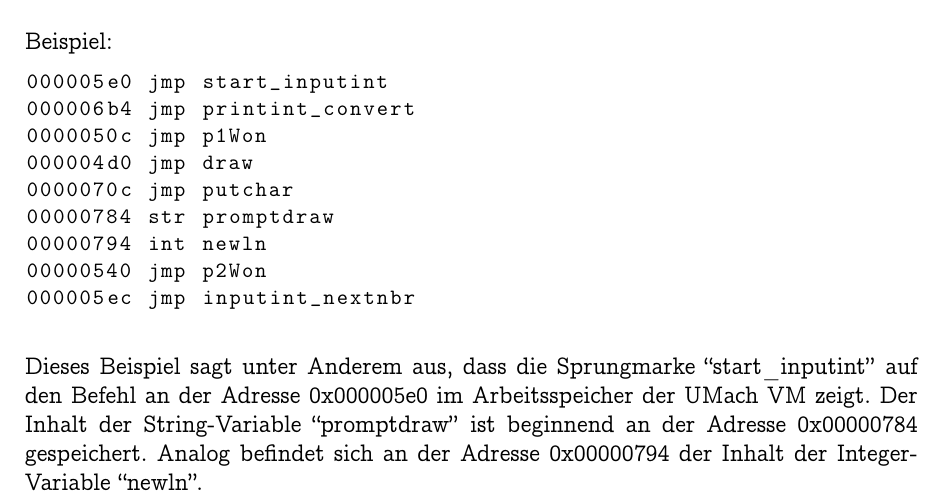
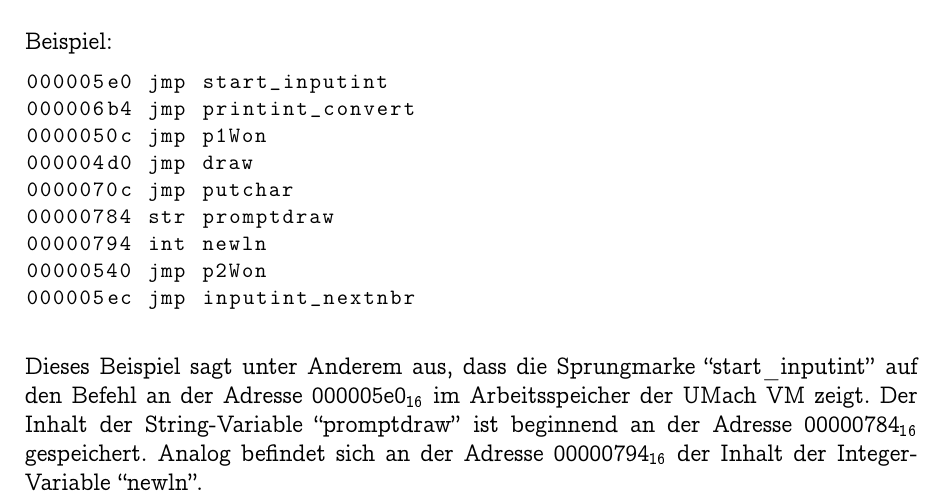
Before and after one commit to LiviuBeraru/UMachVM, a LaTeX document (Bericht/UMach-Projekt-Bericht.tex, which reads Bericht/Assembler.tex): part of page 21 of 37, cut so that both start at the same text. Compiled offline with pdfLaTeX.

Commit message:
Report: 1st fix for ASM

```diff
--- a/Bericht/Assembler.tex
+++ b/Bericht/Assembler.tex
@@ -377,7 +377,7 @@ Beispiel:
 \end{lstlisting}
 
 Dieses Beispiel sagt unter Anderem aus, dass die Sprungmarke ``start\_inputint''
-auf den Befehl an der Adresse 0x000005e0 im Arbeitsspeicher der UMach~VM zeigt.
-Der Inhalt der String-Variable ``promptdraw'' ist beginnend an der Adresse
-0x00000784 gespeichert. Analog befindet sich an der Adresse 0x00000794 der
-Inhalt der Integer-Variable ``newln''.
+auf den Befehl an der Adresse 000005e0$_{16}$ im Arbeitsspeicher der UMach~VM
+zeigt. Der Inhalt der String-Variable ``promptdraw'' ist beginnend an der Adresse
+00000784$_{16}$ gespeichert. Analog befindet sich an der Adresse 00000794$_{16}$
+der Inhalt der Integer-Variable ``newln''.
```
